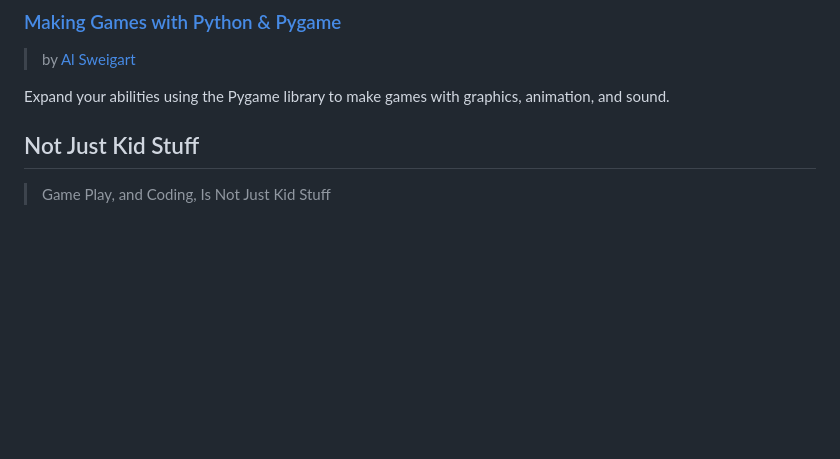
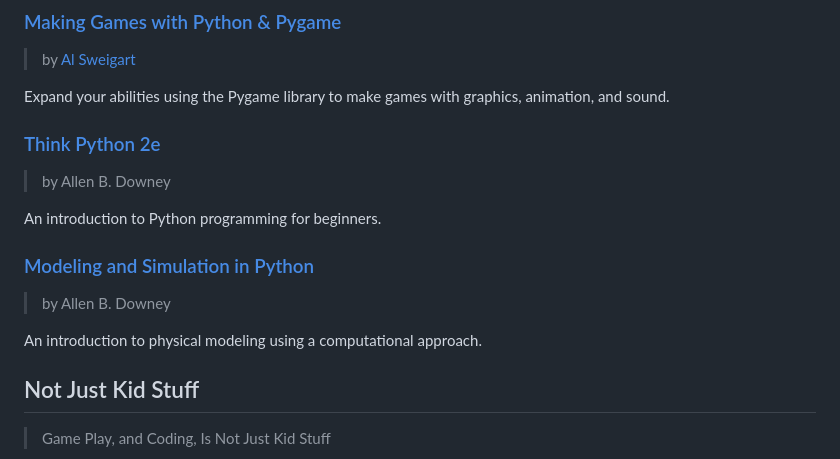
Before and after one commit to dan-carroll/online-development-books, a Markdown page: README.md, the part around the change. Rendered like a GitHub page; blank space fills up the shorter version.

```diff
--- a/README.md
+++ b/README.md
@@ -82,6 +82,16 @@ Teaches programming concepts with example games.
 > by [Al Sweigart](https://alsweigart.com/)
 
 Expand your abilities using the Pygame library to make games with graphics, animation, and sound.
+
+### [Think Python 2e](https://greenteapress.com/thinkpython2/html/index.html)
+> by Allen B. Downey
+
+An introduction to Python programming for beginners.
+
+### [Modeling and Simulation in Python](https://allendowney.github.io/ModSimPy/)
+> by Allen B. Downey
+
+An introduction to physical modeling using a computational approach.
 
 ## Not Just Kid Stuff
 > Game Play, and Coding, Is Not Just Kid Stuff
```
